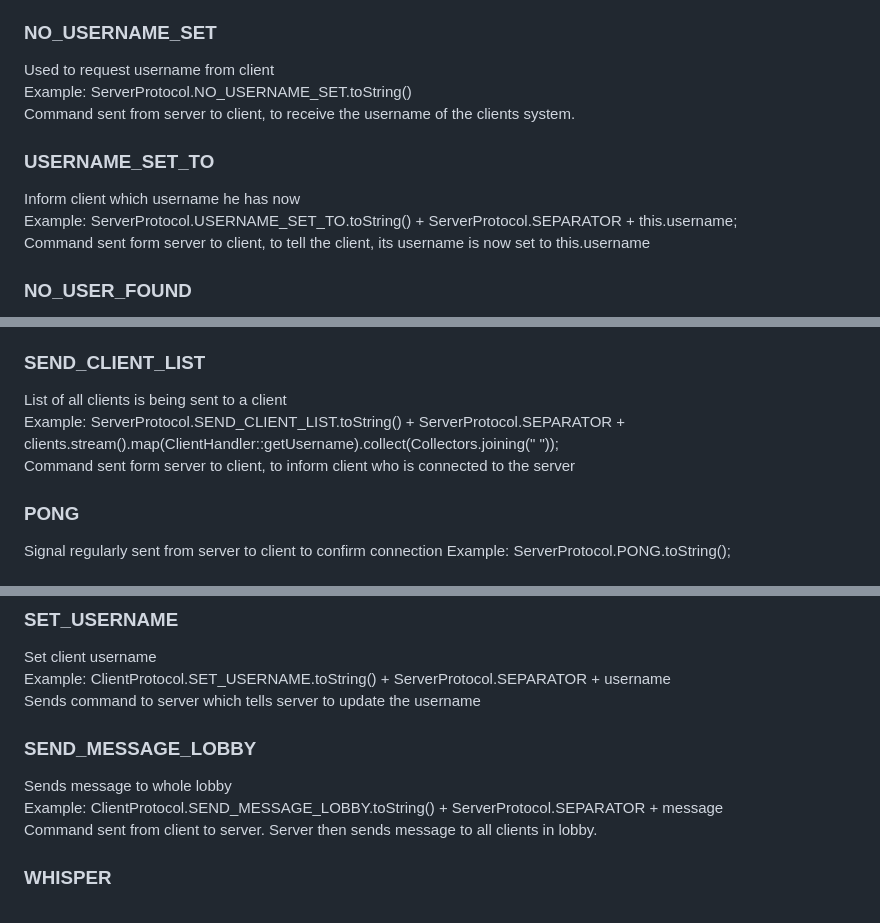
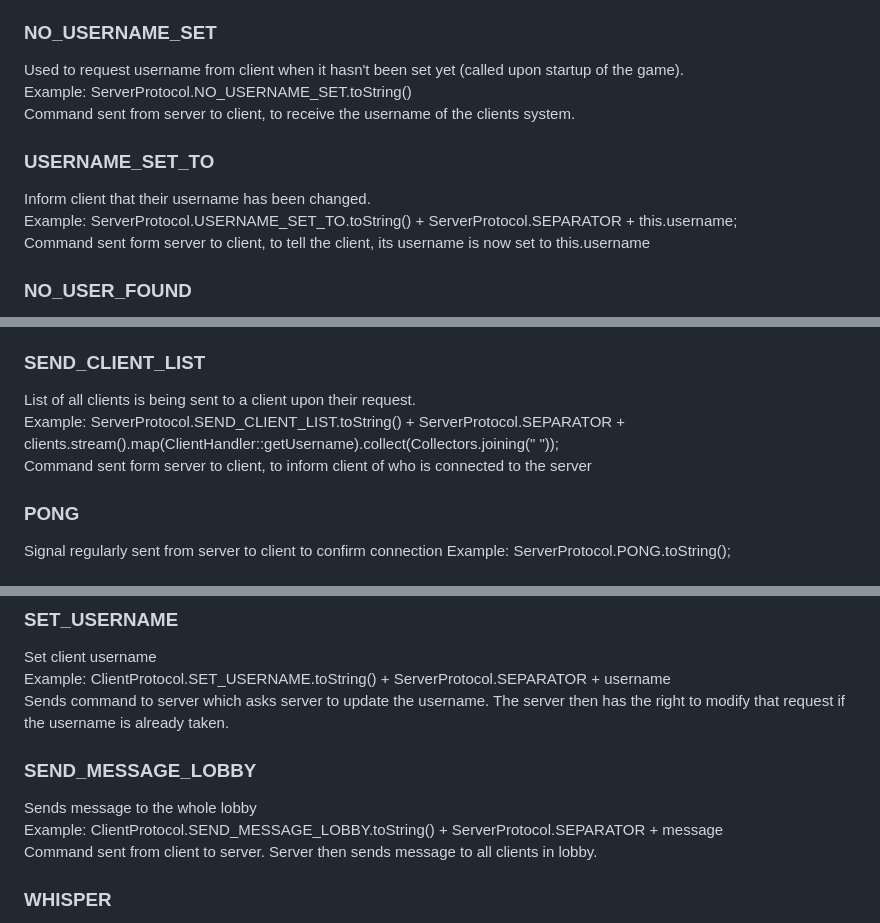
Before and after one commit to eliot-portevin/Hues-in-the-Air, a Markdown page: NetworkProtocol.md, 3 parts joined by grey strips. Drawn GitHub-style.

Commit message:
Corrected grammar.

```diff
--- a/NetworkProtocol.md
+++ b/NetworkProtocol.md
@@ -14,12 +14,12 @@ Example: ServerProtocol.NO_USER_FOUND.toString() + ServerProtocol.SEPARATOR + re
 Command sent form server to client. Here the separator is used to separate the argument NO_USER_FOUND from the argument recipient (the specific user not found)
 
 ### NO_USERNAME_SET
-Used to request username from client <br>
+Used to request username from client when it hasn't been set yet (called upon startup of the game).<br>
 Example: ServerProtocol.NO_USERNAME_SET.toString() <br>
 Command sent from server to client, to receive the username of the clients system.
 
 ### USERNAME_SET_TO
-Inform client which username he has now <br>
+Inform client that their username has been changed. <br>
 Example: ServerProtocol.USERNAME_SET_TO.toString() + ServerProtocol.SEPARATOR + this.username; <br>
 Command sent form server to client, to tell the client, its username is now set to this.username <br>
 
@@ -44,9 +44,9 @@ Example: ServerProtocol.SEND_MESSAGE_LOBBY + ServerProtocol.Separator + username
 Command sent form server all clients in the lobby, to send message to all clients connected to the lobby
 
 ### SEND_CLIENT_LIST
-List of all clients is being sent to a client <br>
+List of all clients is being sent to a client upon their request.<br>
 Example: ServerProtocol.SEND_CLIENT_LIST.toString() + ServerProtocol.SEPARATOR + clients.stream().map(ClientHandler::getUsername).collect(Collectors.joining(" ")); <br>
-Command sent form server to client, to inform client who is connected to the server
+Command sent form server to client, to inform client of who is connected to the server
 
 ### PONG
 Signal regularly sent from server to client to confirm connection
@@ -63,10 +63,11 @@ Here the client detects if a user input is meant as a command and if yes sends i
 ### SET_USERNAME
 Set client username <br>
 Example: ClientProtocol.SET_USERNAME.toString() + ServerProtocol.SEPARATOR + username <br>
-Sends command to server which tells server to update the username
+Sends command to server which asks server to update the username. The server then has the right
+to modify that request if the username is already taken.
 
 ### SEND_MESSAGE_LOBBY
-Sends message to whole lobby <br>
+Sends message to the whole lobby <br>
 Example: ClientProtocol.SEND_MESSAGE_LOBBY.toString() + ServerProtocol.SEPARATOR + message <br>
 Command sent from client to server. Server then sends message to all clients in lobby.
 
```
